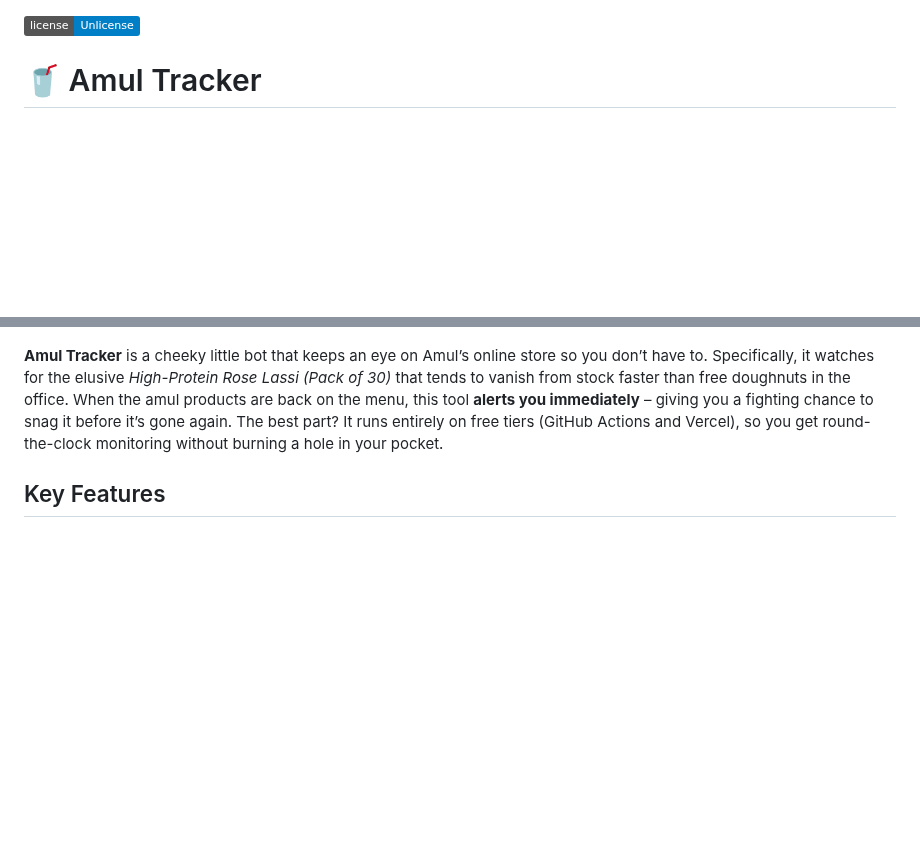
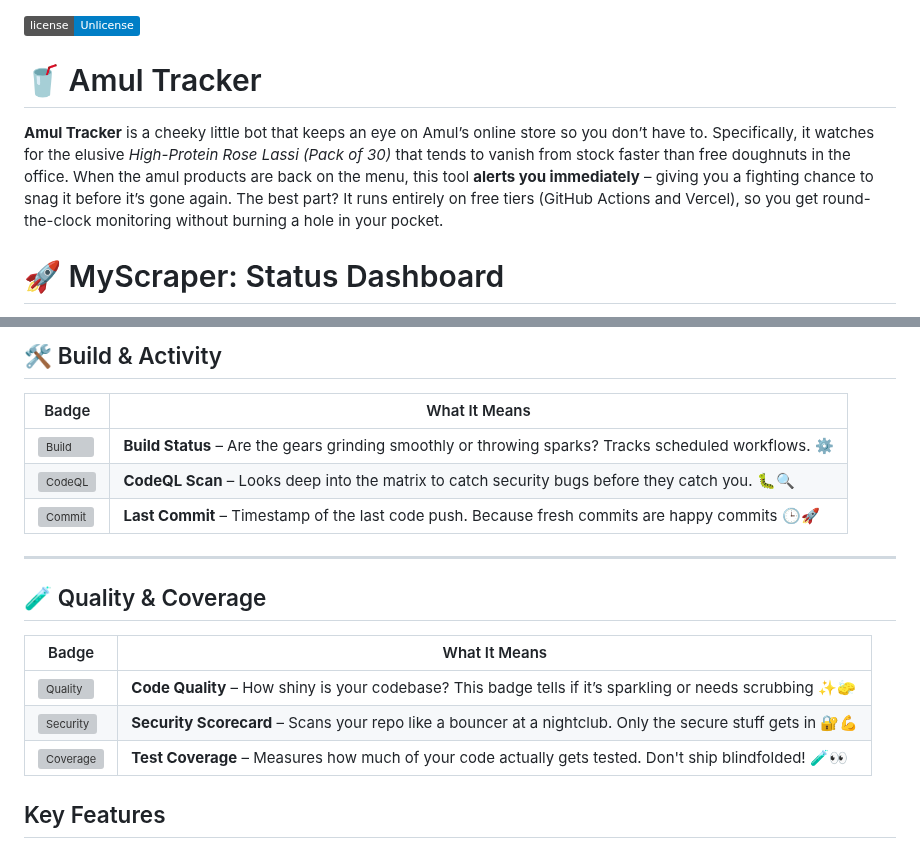
Before and after one commit to tyagishubham177/MyScraper, a Markdown page: README.md, 2 parts joined by grey strips. GitHub-like rendering; badges without logos; blank space fills up the shorter version; grey boxes are pictures that could not be loaded.

```diff
--- a/README.md
+++ b/README.md
@@ -1,4 +1,6 @@
 [![License](https://img.shields.io/badge/license-Unlicense-blue.svg?logo=unlicense&logoColor=white&style=flat)](http://unlicense.org/)
 
 # 🥤 Amul Tracker
+**Amul Tracker** is a cheeky little bot that keeps an eye on Amul’s online store so you don’t have to. Specifically, it watches for the elusive *High-Protein Rose Lassi (Pack of 30)* that tends to vanish from stock faster than free doughnuts in the office. When the amul products are back on the menu, this tool **alerts you immediately** – giving you a fighting chance to snag it before it’s gone again. The best part? It runs entirely on free tiers (GitHub Actions and Vercel), so you get round-the-clock monitoring without burning a hole in your pocket.
+# 🚀 MyScraper: Status Dashboard
 
@@ -12,6 +10,22 @@
 
+## 🛠 Build & Activity
 
-**Amul Tracker** is a cheeky little bot that keeps an eye on Amul’s online store so you don’t have to. Specifically, it watches for the elusive *High-Protein Rose Lassi (Pack of 30)* that tends to vanish from stock faster than free doughnuts in the office. When the amul products are back on the menu, this tool **alerts you immediately** – giving you a fighting chance to snag it before it’s gone again. The best part? It runs entirely on free tiers (GitHub Actions and Vercel), so you get round-the-clock monitoring without burning a hole in your pocket.
+| Badge                                                                                                                                                                                                                                                        | What It Means                                                                                         |
+| ------------------------------------------------------------------------------------------------------------------------------------------------------------------------------------------------------------------------------------------------------------ | ----------------------------------------------------------------------------------------------------- |
+| [![Build](https://img.shields.io/github/actions/workflow/status/tyagishubham177/MyScraper/schedule.yml?branch=main\&logo=github-actions\&logoColor=white\&style=flat)](https://github.com/tyagishubham177/MyScraper/actions)                                 | **Build Status** – Are the gears grinding smoothly or throwing sparks? Tracks scheduled workflows. ⚙️ |
+| [![CodeQL](https://img.shields.io/github/actions/workflow/status/tyagishubham177/MyScraper/scorecard.yml?branch=main\&logo=github\&logoColor=white\&style=flat\&label=CodeQL)](https://github.com/tyagishubham177/MyScraper/actions/workflows/scorecard.yml) | **CodeQL Scan** – Looks deep into the matrix to catch security bugs before they catch you. 🐛🔍       |
+| [![Commit](https://img.shields.io/github/last-commit/tyagishubham177/MyScraper?logo=git\&logoColor=white\&style=flat)](https://github.com/tyagishubham177/MyScraper/commits/main)                                                                            | **Last Commit** – Timestamp of the last code push. Because fresh commits are happy commits 🕒🚀       |
+
+---
+
+## 🧪 Quality & Coverage
+
+| Badge                                                                                                                                                                                                                         | What It Means                                                                                              |
+| ----------------------------------------------------------------------------------------------------------------------------------------------------------------------------------------------------------------------------- | ---------------------------------------------------------------------------------------------------------- |
+| [![Quality](https://img.shields.io/codefactor/grade/github/tyagishubham177/MyScraper/main?logo=codefactor\&logoColor=white\&style=flat)](https://www.codefactor.io/repository/github/tyagishubham177/MyScraper/overview/main) | **Code Quality** – How shiny is your codebase? This badge tells if it’s sparkling or needs scrubbing ✨🧽   |
+| [![Security](https://api.scorecard.dev/projects/github.com/tyagishubham177/MyScraper/badge?style=flat)](https://scorecard.dev/viewer/?uri=github.com/tyagishubham177/MyScraper)                                               | **Security Scorecard** – Scans your repo like a bouncer at a nightclub. Only the secure stuff gets in 🔐💪 |
+| [![Coverage](https://img.shields.io/codecov/c/github/tyagishubham177/MyScraper?logo=codecov\&logoColor=white\&label=coverage)](https://codecov.io/gh/tyagishubham177/MyScraper)                                               | **Test Coverage** – Measures how much of your code actually gets tested. Don't ship blindfolded! 🧪👀      |
+
 
 ## Key Features
 
```
Also changed, not shown: other parts of README.md (+2 -6 lines).
